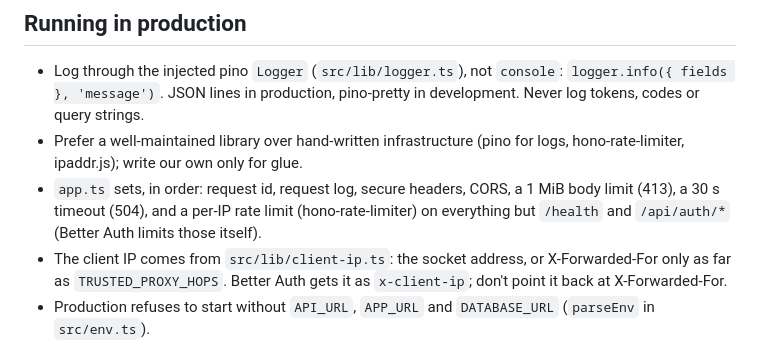
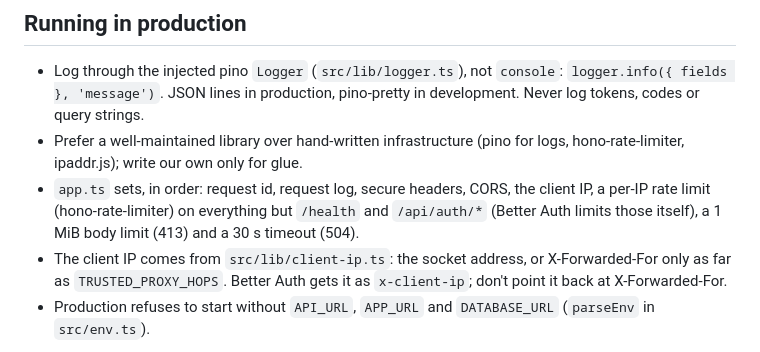
Before and after one commit to chanlito/untitled-bun-app, a Markdown page: AGENTS.md, the part around the change. GitHub-like rendering.

Commit message:
📝 docs: list the API middleware in order and record the prefer-a-library lesson

```diff
--- a/AGENTS.md
+++ b/AGENTS.md
@@ -25,7 +25,7 @@ A feature lives in `src/modules/<feature>/`: `*.schemas.ts` (Zod API shapes), `*
 
 - Log through the injected pino `Logger` (`src/lib/logger.ts`), not `console`: `logger.info({ fields }, 'message')`. JSON lines in production, pino-pretty in development. Never log tokens, codes or query strings.
 - Prefer a well-maintained library over hand-written infrastructure (pino for logs, hono-rate-limiter, ipaddr.js); write our own only for glue.
-- `app.ts` sets, in order: request id, request log, secure headers, CORS, a 1 MiB body limit (413), a 30 s timeout (504), and a per-IP rate limit (hono-rate-limiter) on everything but `/health` and `/api/auth/*` (Better Auth limits those itself).
+- `app.ts` sets, in order: request id, request log, secure headers, CORS, the client IP, a per-IP rate limit (hono-rate-limiter) on everything but `/health` and `/api/auth/*` (Better Auth limits those itself), a 1 MiB body limit (413) and a 30 s timeout (504).
 - The client IP comes from `src/lib/client-ip.ts`: the socket address, or X-Forwarded-For only as far as `TRUSTED_PROXY_HOPS`. Better Auth gets it as `x-client-ip`; don't point it back at X-Forwarded-For.
 - Production refuses to start without `API_URL`, `APP_URL` and `DATABASE_URL` (`parseEnv` in `src/env.ts`).
 
```
Also changed, not shown: .agents/lessons/pr-writing.md (added, +5 -0 lines).
